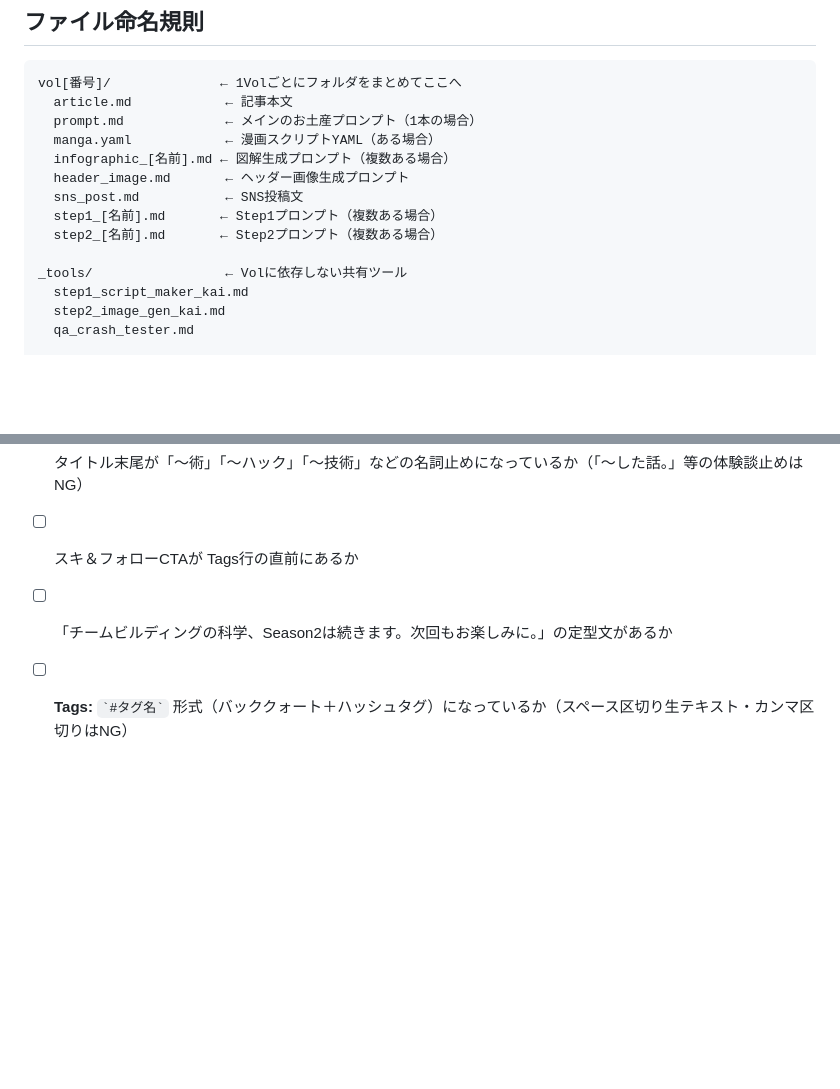
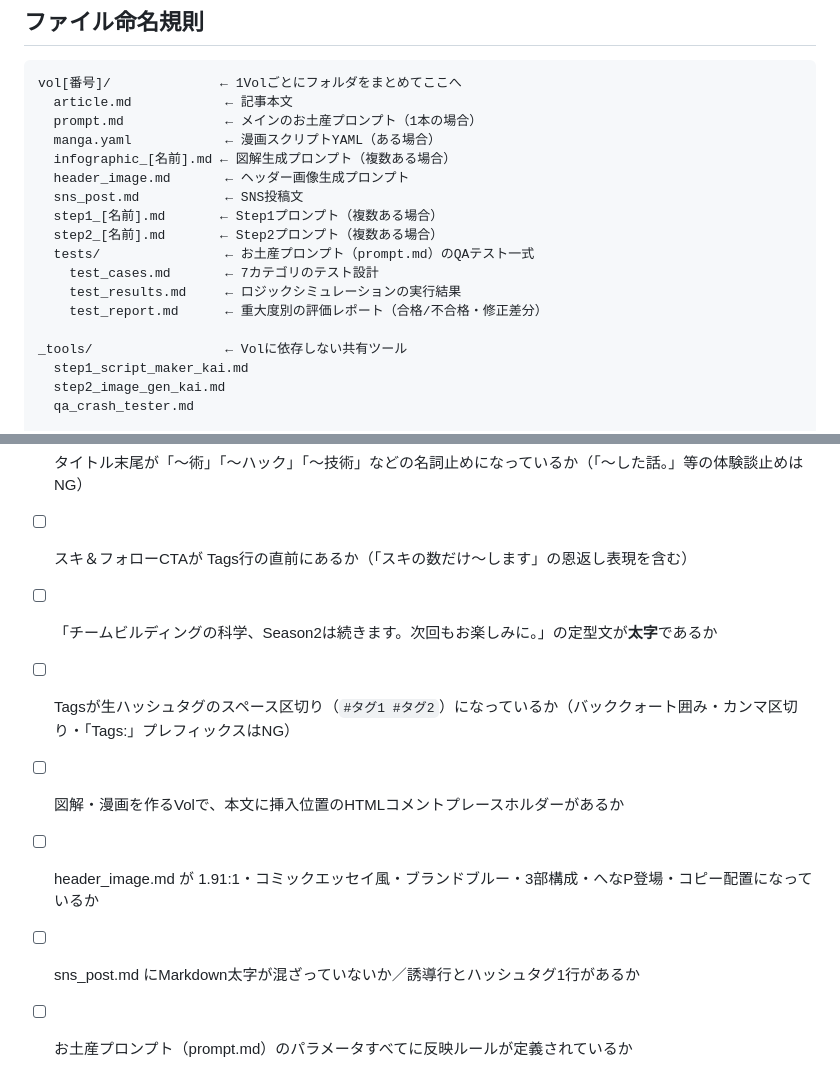
Before and after one commit to henachoko-se/Prompt-Vault, a Markdown page: team_building_science/CLAUDE.md, 2 parts joined by grey strips. Drawn GitHub-style; blank space fills up the shorter version.

```diff
--- a/team_building_science/CLAUDE.md
+++ b/team_building_science/CLAUDE.md
@@ -70,6 +70,10 @@ vol[番号]/              ← 1Volごとにフォルダをまとめてここへ
   sns_post.md           ← SNS投稿文
   step1_[名前].md       ← Step1プロンプト（複数ある場合）
   step2_[名前].md       ← Step2プロンプト（複数ある場合）
+  tests/                ← お土産プロンプト（prompt.md）のQAテスト一式
+    test_cases.md       ← 7カテゴリのテスト設計
+    test_results.md     ← ロジックシミュレーションの実行結果
+    test_report.md      ← 重大度別の評価レポート（合格/不合格・修正差分）
 
 _tools/                 ← Volに依存しない共有ツール
   step1_script_maker_kai.md
@@ -212,6 +258,10 @@ Vol.XX となる今回は、〜をお伝えします。
 - [ ] 絵文字は記事本文に使用していないか（プロンプト内のSystem Messageは除く）
 - [ ] 情報商材的な誇張表現（「絶対」「魔法のように」等）が入っていないか
 - [ ] タイトル末尾が「〜術」「〜ハック」「〜技術」などの名詞止めになっているか（「〜した話。」等の体験談止めはNG）
-- [ ] スキ＆フォローCTAが Tags行の直前にあるか
-- [ ] 「チームビルディングの科学、Season2は続きます。次回もお楽しみに。」の定型文があるか
-- [ ] **Tags:** `` `#タグ名` `` 形式（バッククォート＋ハッシュタグ）になっているか（スペース区切り生テキスト・カンマ区切りはNG）
+- [ ] スキ＆フォローCTAが Tags行の直前にあるか（「スキの数だけ〜します」の恩返し表現を含む）
+- [ ] 「チームビルディングの科学、Season2は続きます。次回もお楽しみに。」の定型文が**太字**であるか
+- [ ] Tagsが生ハッシュタグのスペース区切り（`#タグ1 #タグ2`）になっているか（バッククォート囲み・カンマ区切り・「Tags:」プレフィックスはNG）
+- [ ] 図解・漫画を作るVolで、本文に挿入位置のHTMLコメントプレースホルダーがあるか
+- [ ] header_image.md が 1.91:1・コミックエッセイ風・ブランドブルー・3部構成・へなP登場・コピー配置になっているか
+- [ ] sns_post.md にMarkdown太字が混ざっていないか／誘導行とハッシュタグ1行があるか
+- [ ] お土産プロンプト（prompt.md）のパラメータすべてに反映ルールが定義されているか
```
Also changed, not shown: other parts of team_building_science/CLAUDE.md (+43 -1 lines).
